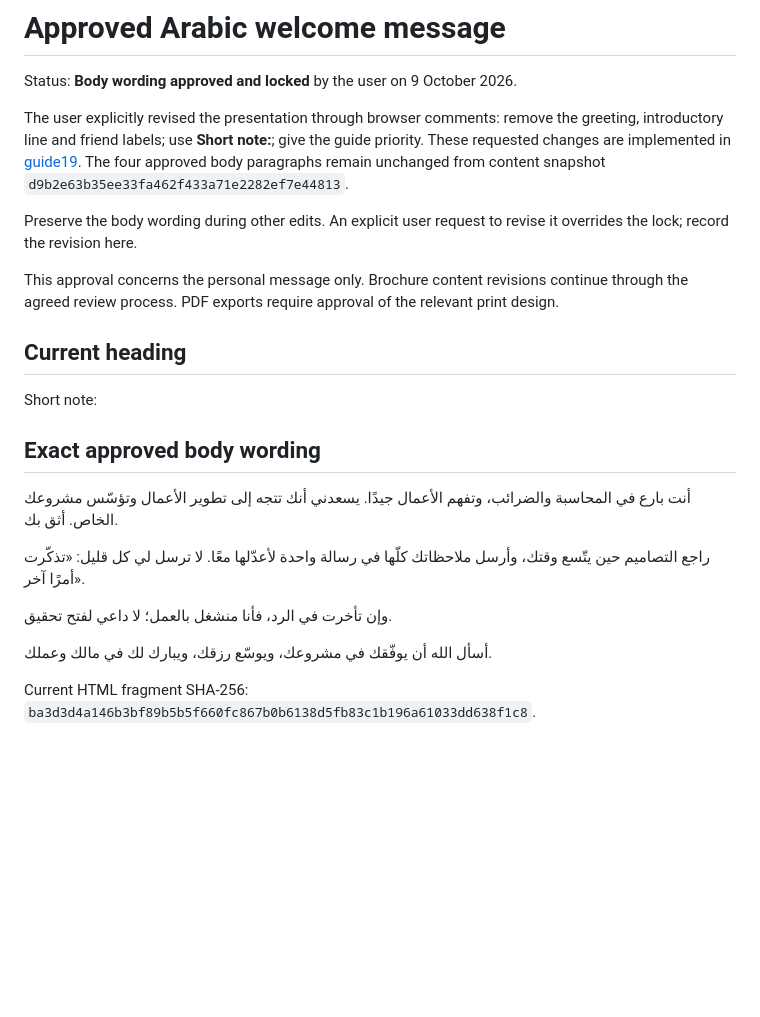
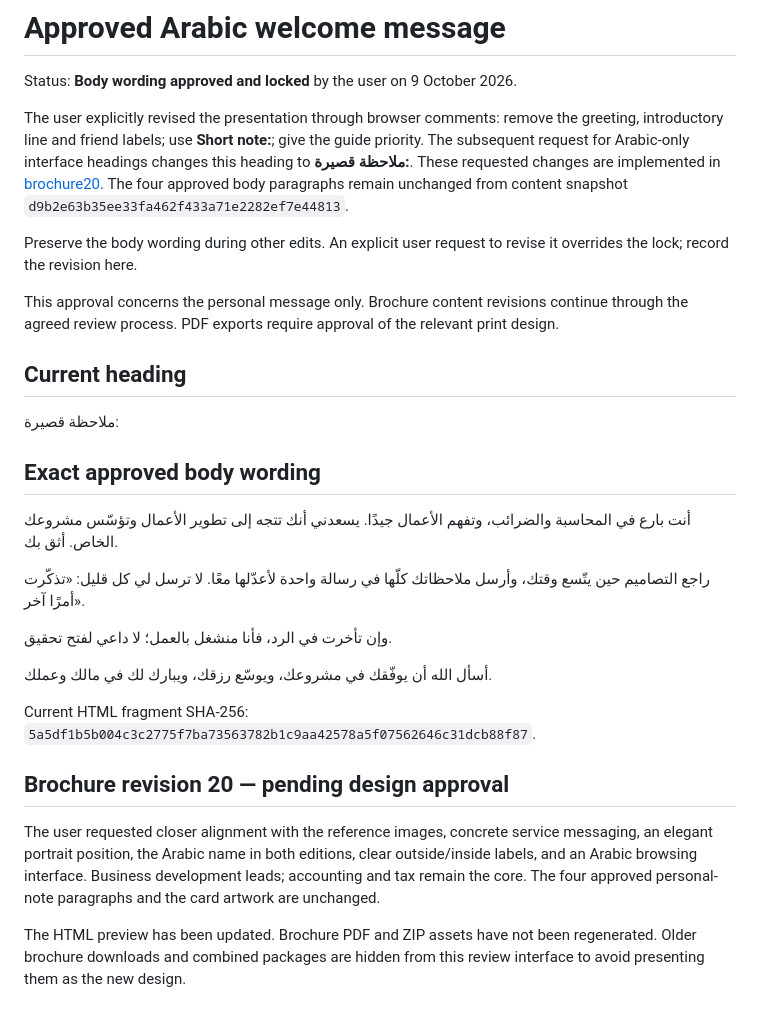
Before and after one commit to moeadnan/strategic-planning-print-kit-579666, a Markdown page: APPROVALS.md, the part around the change. Drawn GitHub-style; blank space fills up the shorter version.

```diff
--- a/APPROVALS.md
+++ b/APPROVALS.md
@@ -2,7 +2,7 @@
 
 Status: **Body wording approved and locked** by the user on 9 October 2026.
 
-The user explicitly revised the presentation through browser comments: remove the greeting, introductory line and friend labels; use **Short note:**; give the guide priority. These requested changes are implemented in [guide19](https://moeadnan.github.io/strategic-planning-print-kit-579666/?v=guide19). The four approved body paragraphs remain unchanged from content snapshot `d9b2e63b35ee33fa462f433a71e2282ef7e44813`.
+The user explicitly revised the presentation through browser comments: remove the greeting, introductory line and friend labels; use **Short note:**; give the guide priority. The subsequent request for Arabic-only interface headings changes this heading to **ملاحظة قصيرة:**. These requested changes are implemented in [brochure20](https://moeadnan.github.io/strategic-planning-print-kit-579666/?v=brochure20). The four approved body paragraphs remain unchanged from content snapshot `d9b2e63b35ee33fa462f433a71e2282ef7e44813`.
 
 Preserve the body wording during other edits. An explicit user request to revise it overrides the lock; record the revision here.
 
@@ -10,7 +10,7 @@ This approval concerns the personal message only. Brochure content revisions con
 
 ## Current heading
 
-Short note:
+ملاحظة قصيرة:
 
 ## Exact approved body wording
 
@@ -22,4 +22,11 @@ Short note:
 
 أسأل الله أن يوفّقك في مشروعك، ويوسّع رزقك، ويبارك لك في مالك وعملك.
 
-Current HTML fragment SHA-256: `ba3d3d4a146b3bf89b5b5f660fc867b0b6138d5fb83c1b196a61033dd638f1c8`.
+Current HTML fragment SHA-256: `5a5df1b5b004c3c2775f7ba73563782b1c9aa42578a5f07562646c31dcb88f87`.
+
+
+## Brochure revision 20 — pending design approval
+
+The user requested closer alignment with the reference images, concrete service messaging, an elegant portrait position, the Arabic name in both editions, clear outside/inside labels, and an Arabic browsing interface. Business development leads; accounting and tax remain the core. The four approved personal-note paragraphs and the card artwork are unchanged.
+
+The HTML preview has been updated. Brochure PDF and ZIP assets have not been regenerated. Older brochure downloads and combined packages are hidden from this review interface to avoid presenting them as the new design.
```
Also changed, not shown: README.md (+18 -31 lines), previews/brochure-ar-inside.png, previews/brochure-ar-outside.png, previews/brochure-en-inside.png, previews/brochure-en-outside.png, 6 other files.
